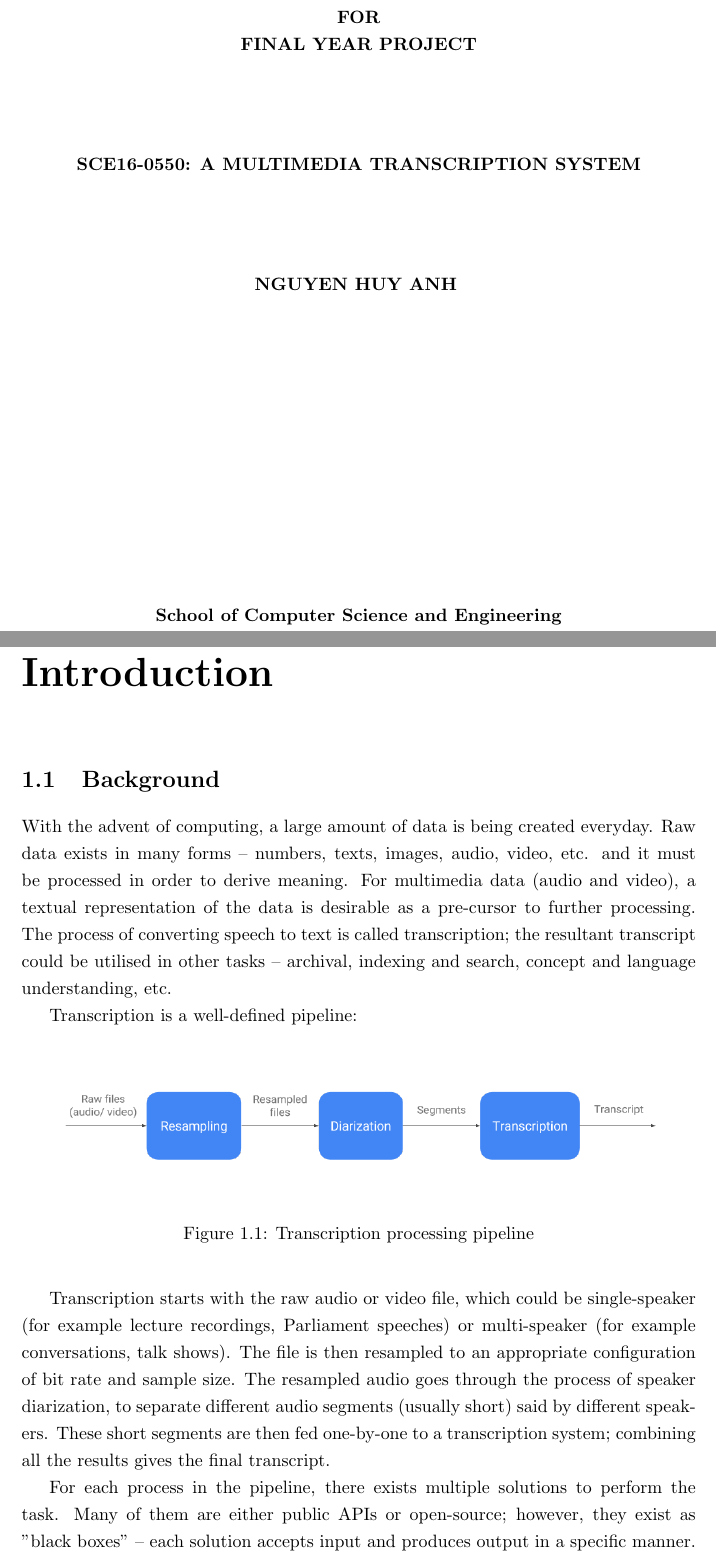
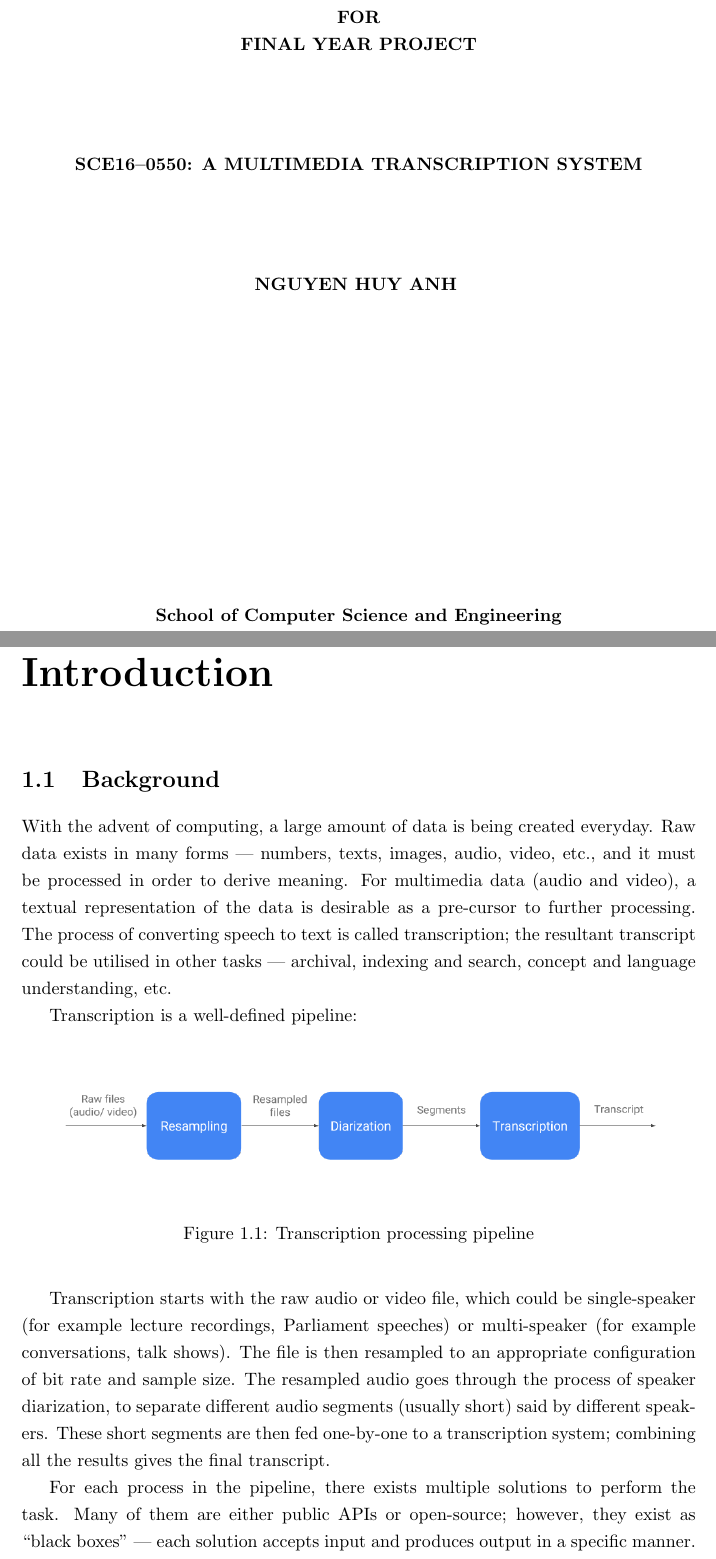
Before and after one commit to nguyenhuyanhh/magor_sgenglish, a LaTeX document (reports/interim/main.tex, which reads reports/interim/cover.tex, reports/interim/intro.tex): two parts of pages 1 and 3 of 5, joined at a grey line, cut so that both start at the same text. Compiled offline with pdfLaTeX.

Commit message:
report: linting

```diff
--- a/reports/interim/cover.tex
+++ b/reports/interim/cover.tex
@@ -10,7 +10,7 @@
 \textbf{for}\\
 \textbf{Final Year Project}
 \\[2cm]
-\textbf{SCE16-0550: A Multimedia Transcription System}
+\textbf{SCE16--0550: A Multimedia Transcription System}
 \\[2cm]
 \textbf{Nguyen Huy Anh}
 }
--- a/reports/interim/intro.tex
+++ b/reports/interim/intro.tex
@@ -2,7 +2,13 @@
 
 \section{Background}
 
-With the advent of computing, a large amount of data is being created everyday. Raw data exists in many forms -- numbers, texts, images, audio, video, etc. and it must be processed in order to derive meaning. For multimedia data (audio and video), a textual representation of the data is desirable as a pre-cursor to further processing. The process of converting speech to text is called transcription; the resultant transcript could be utilised in other tasks -- archival, indexing and search, concept and language understanding, etc.
+With the advent of computing, a large amount of data is being created everyday.
+Raw data exists in many forms --- numbers, texts, images, audio, video, etc.,
+and it must be processed in order to derive meaning. For multimedia data (audio
+and video), a textual representation of the data is desirable as a pre-cursor
+to further processing. The process of converting speech to text is called
+transcription; the resultant transcript could be utilised in other tasks ---
+archival, indexing and search, concept and language understanding, etc.
 
 Transcription is a well-defined pipeline:
 
@@ -13,6 +19,16 @@ Transcription is a well-defined pipeline:
 \end{center}
 \end{figure}
 
-Transcription starts with the raw audio or video file, which could be single-speaker (for example lecture recordings, Parliament speeches) or multi-speaker (for example conversations, talk shows). The file is then resampled to an appropriate configuration of bit rate and sample size. The resampled audio goes through the process of speaker diarization, to separate different audio segments (usually short) said by different speakers. These short segments are then fed one-by-one to a transcription system; combining all the results gives the final transcript.
+Transcription starts with the raw audio or video file, which could be
+single-speaker (for example lecture recordings, Parliament speeches) or
+multi-speaker (for example conversations, talk shows). The file is then resampled
+to an appropriate configuration of bit rate and sample size. The resampled audio
+goes through the process of speaker diarization, to separate different audio
+segments (usually short) said by different speakers. These short segments are
+then fed one-by-one to a transcription system; combining all the results gives
+the final transcript.
 
-For each process in the pipeline, there exists multiple solutions to perform the task. Many of them are either public APIs or open-source; however, they exist as "black boxes" -- each solution accepts input and produces output in a specific manner. This presents a challenge in integrating multiple solutions to realise the transcription pipeline. Additionally, given an integrated pipeline, upgrading or changing any component could potentially break the pipeline. After the pipeline is upgraded, there must also be a mechanism to update the transcriptions and keep track of versions.
+For each process in the pipeline, there exists multiple solutions to perform
+the task. Many of them are either public APIs or open-source; however, they exist
+as ``black boxes'' --- each solution accepts input and produces output in a
+specific manner. This presents a challenge in integrating multiple solutions to
--- a/reports/interim/main.tex
+++ b/reports/interim/main.tex
@@ -4,7 +4,7 @@
 \usepackage[utf8]{inputenc}
 \usepackage[a4paper, top=3cm, bottom=3cm, left=3.5cm, right=3cm]{geometry}
 \usepackage{setspace}
-\onehalfspacing
+\onehalfspacing{}
 
 \usepackage[hidelinks]{hyperref}
 \usepackage{graphicx}
```
Also changed, not shown: reports/interim/intro.tex (49 more changed lines).
